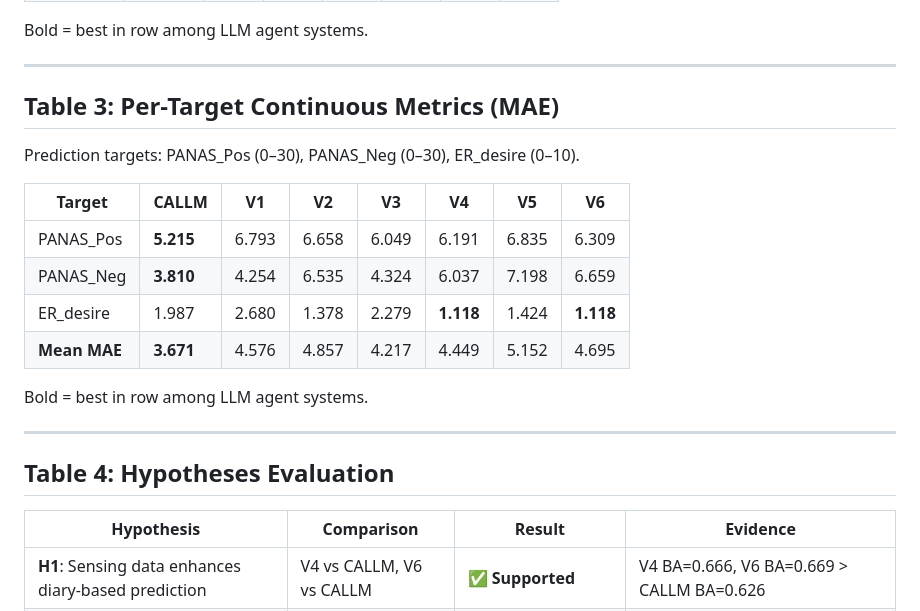
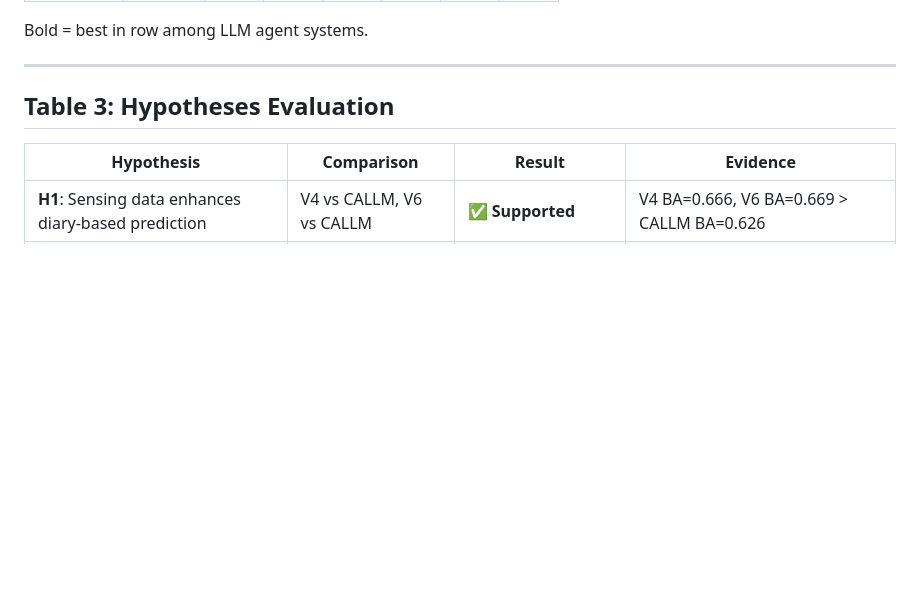
Before and after one commit to BarnesLab/proactive-affective-agent, a Markdown page: paper_results_table.md, the part around the change. Rendered like a GitHub page; blank space fills up the shorter version.

Commit message:
auto:  1 file changed, 1 insertion(+), 16 deletions(-)

```diff
--- a/paper_results_table.md
+++ b/paper_results_table.md
@@ -60,22 +60,7 @@ Bold = best in row among LLM agent systems.
 
 ---
 
-## Table 3: Per-Target Continuous Metrics (MAE)
-
-Prediction targets: PANAS_Pos (0–30), PANAS_Neg (0–30), ER_desire (0–10).
-
-| Target | CALLM | V1 | V2 | V3 | V4 | V5 | V6 |
-|--------|-------|------|------|------|------|------|------|
-| PANAS_Pos | **5.215** | 6.793 | 6.658 | 6.049 | 6.191 | 6.835 | 6.309 |
-| PANAS_Neg | **3.810** | 4.254 | 6.535 | 4.324 | 6.037 | 7.198 | 6.659 |
-| ER_desire | 1.987 | 2.680 | 1.378 | 2.279 | **1.118** | 1.424 | **1.118** |
-| **Mean MAE** | **3.671** | 4.576 | 4.857 | 4.217 | 4.449 | 5.152 | 4.695 |
-
-Bold = best in row among LLM agent systems.
-
----
-
-## Table 4: Hypotheses Evaluation
+## Table 3: Hypotheses Evaluation
 
 | Hypothesis | Comparison | Result | Evidence |
 |------------|-----------|--------|----------|
```
